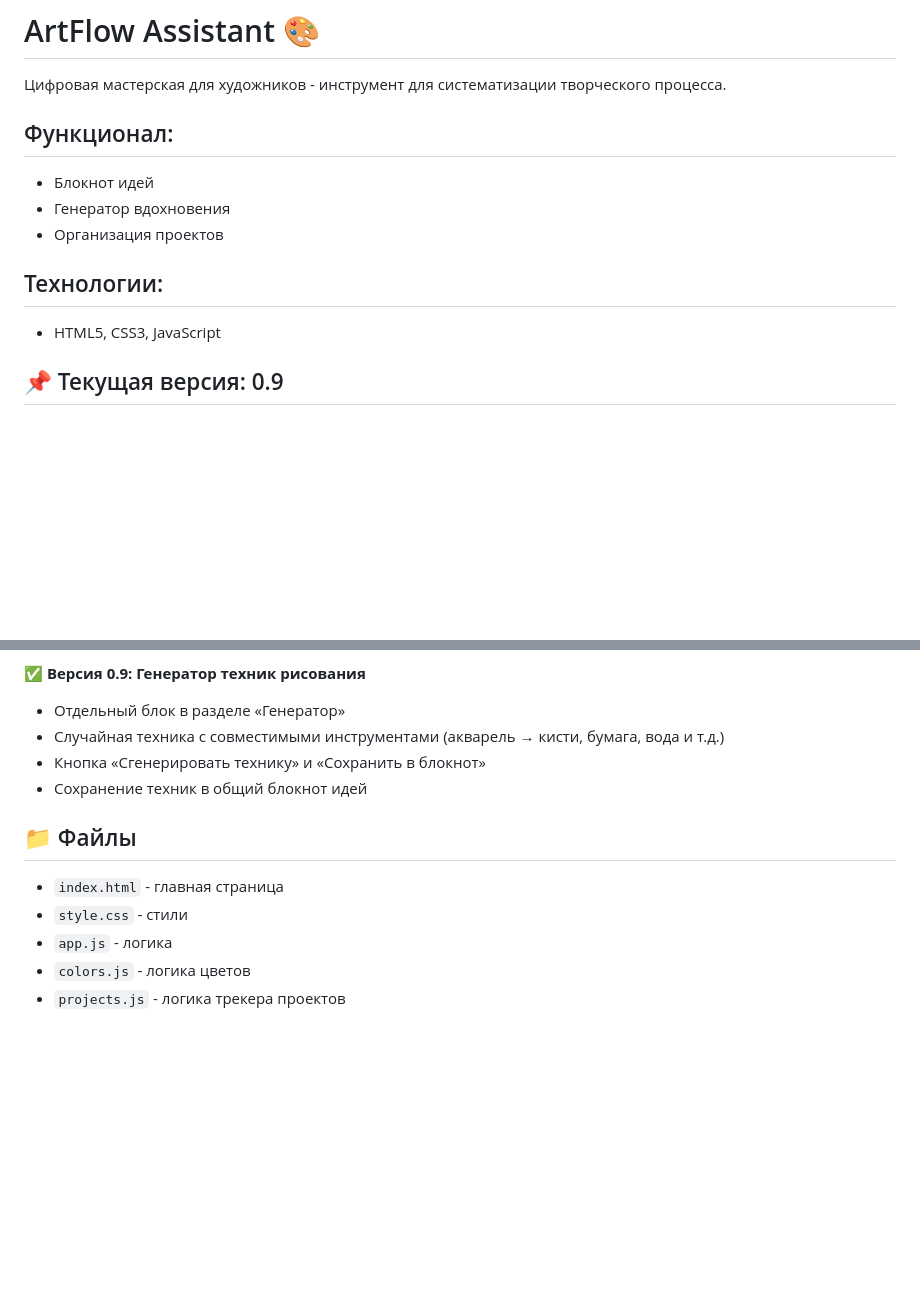
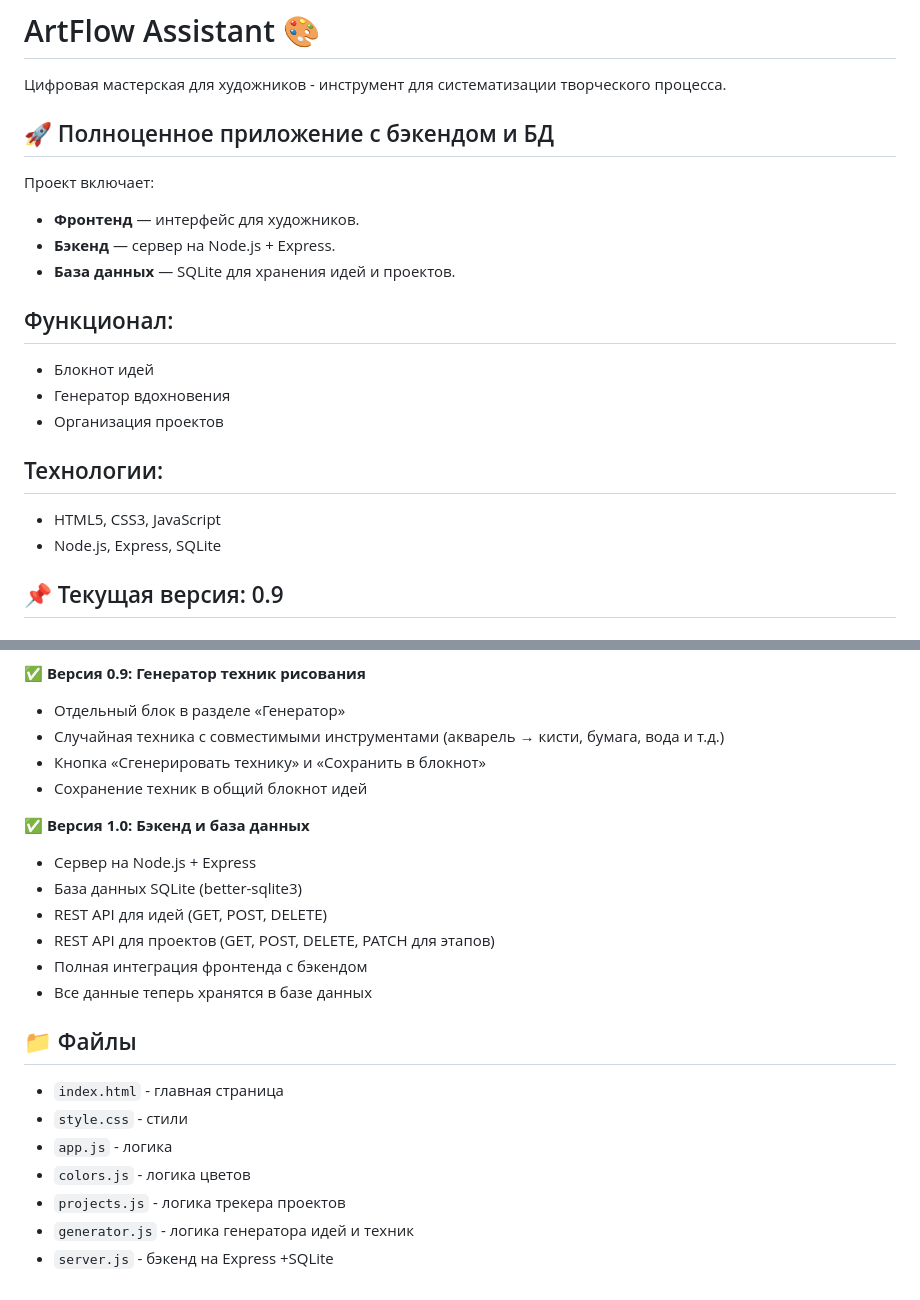
Before and after one commit to PolinaDoskoch970/artflow-assistant, a Markdown page: README.md, 2 parts joined by grey strips. Rendered like a GitHub page; blank space fills up the shorter version.

Commit message:
Обновление README до версии 1.0

```diff
--- a/README.md
+++ b/README.md
@@ -1,6 +1,12 @@
 # ArtFlow Assistant 🎨
 
 Цифровая мастерская для художников - инструмент для систематизации творческого процесса.
+## 🚀 Полноценное приложение с бэкендом и БД
+
+Проект включает:
+- **Фронтенд** — интерфейс для художников.
+- **Бэкенд** — сервер на Node.js + Express.
+- **База данных** — SQLite для хранения идей и проектов.
 
 ## Функционал:
 - Блокнот идей
@@ -9,6 +15,7 @@
 
 ## Технологии:
 - HTML5, CSS3, JavaScript
+- Node.js, Express, SQLite
 
 ## 📌 Текущая версия: 0.9
 
@@ -84,9 +88,19 @@
 - Кнопка «Сгенерировать технику» и «Сохранить в блокнот»
 - Сохранение техник в общий блокнот идей
 
+✅ **Версия 1.0: Бэкенд и база данных**
+- Сервер на Node.js + Express
+- База данных SQLite (better-sqlite3)
+- REST API для идей (GET, POST, DELETE)
+- REST API для проектов (GET, POST, DELETE, PATCH для этапов)
+- Полная интеграция фронтенда с бэкендом
+- Все данные теперь хранятся в базе данных
+
 ## 📁 Файлы
 - `index.html` - главная страница
 - `style.css` - стили
 - `app.js` - логика
 - `colors.js` - логика цветов
 - `projects.js` - логика трекера проектов
+- `generator.js` - логика генератора идей и техник
+- `server.js` - бэкенд на Express +SQLite
```
Also changed, not shown: other parts of README.md (+2 -5 lines).
